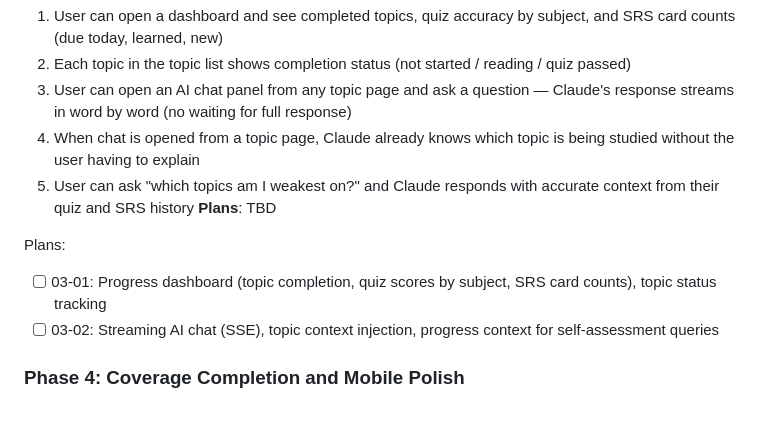
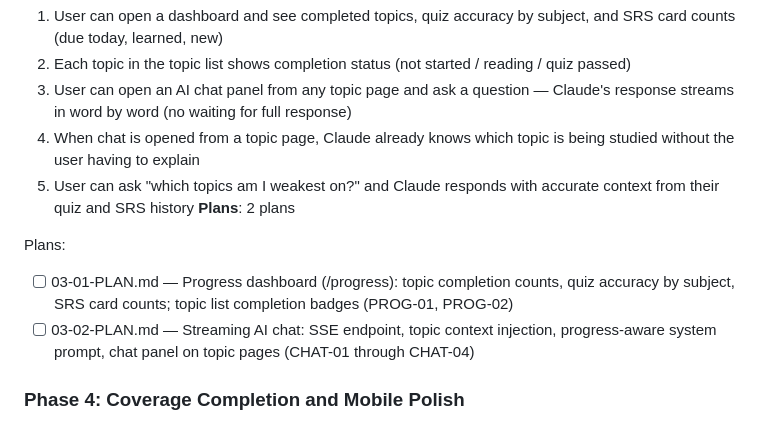
Before and after one commit to LindaPetrini/osteoprep, a Markdown page: .planning/ROADMAP.md, the part around the change. GitHub-like rendering.

Commit message:
docs(03-progress-and-ai-chat): create phase 3 plan — progress dashboard and streaming AI chat

```diff
--- a/.planning/ROADMAP.md
+++ b/.planning/ROADMAP.md
@@ -62,11 +62,11 @@ Plans:
   3. User can open an AI chat panel from any topic page and ask a question — Claude's response streams in word by word (no waiting for full response)
   4. When chat is opened from a topic page, Claude already knows which topic is being studied without the user having to explain
   5. User can ask "which topics am I weakest on?" and Claude responds with accurate context from their quiz and SRS history
-**Plans**: TBD
+**Plans**: 2 plans
 
 Plans:
-- [ ] 03-01: Progress dashboard (topic completion, quiz scores by subject, SRS card counts), topic status tracking
-- [ ] 03-02: Streaming AI chat (SSE), topic context injection, progress context for self-assessment queries
+- [ ] 03-01-PLAN.md — Progress dashboard (/progress): topic completion counts, quiz accuracy by subject, SRS card counts; topic list completion badges (PROG-01, PROG-02)
+- [ ] 03-02-PLAN.md — Streaming AI chat: SSE endpoint, topic context injection, progress-aware system prompt, chat panel on topic pages (CHAT-01 through CHAT-04)
 
 ### Phase 4: Coverage Completion and Mobile Polish
 **Goal**: Every topic area on the official MUR exam syllabus has an explainer and at least one quiz, and the full app is verified to work on iPhone Safari
```
Also changed, not shown: 2 other files.
